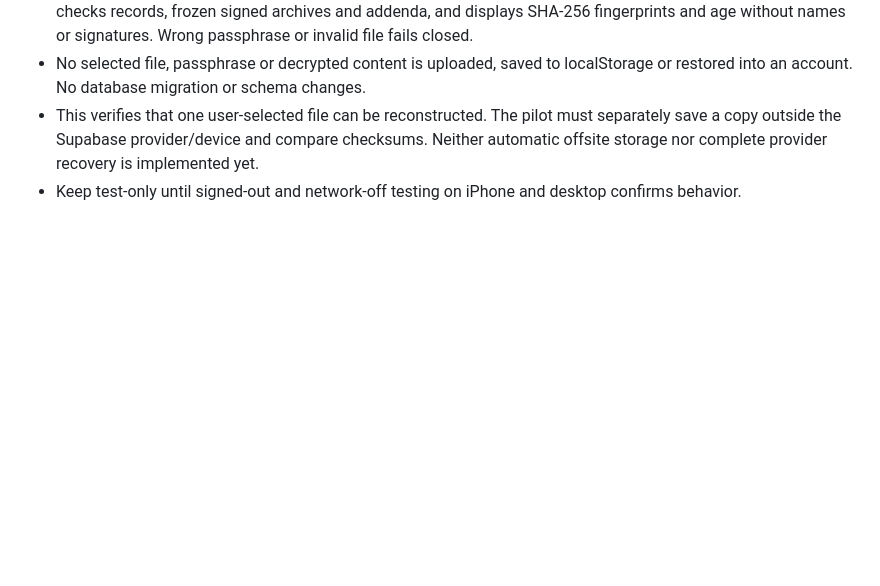
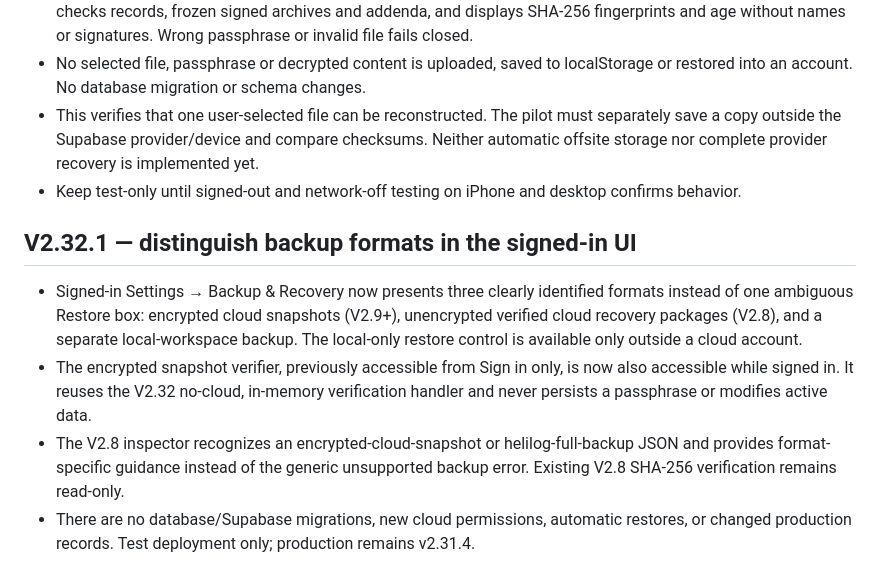
Before and after one commit to matasmns1-web/helilog-pwa, a Markdown page: v2/DEVELOPMENT.md, the part around the change. Drawn GitHub-style; blank space fills up the shorter version.

Commit message:
V2.32.1: document safe format-aware backup verification and explicit read-only boundaries

```diff
--- a/v2/DEVELOPMENT.md
+++ b/v2/DEVELOPMENT.md
@@ -176,3 +176,10 @@ V2.21 is a maintenance milestone; the visible V2.20 version label and cache revi
 - No selected file, passphrase or decrypted content is uploaded, saved to localStorage or restored into an account. No database migration or schema changes.
 - This verifies that one user-selected file can be reconstructed. The pilot must separately save a copy outside the Supabase provider/device and compare checksums. Neither automatic offsite storage nor complete provider recovery is implemented yet.
 - Keep test-only until signed-out and network-off testing on iPhone and desktop confirms behavior.
+
+## V2.32.1 — distinguish backup formats in the signed-in UI
+
+- Signed-in Settings → Backup & Recovery now presents three clearly identified formats instead of one ambiguous Restore box: encrypted cloud snapshots (V2.9+), unencrypted verified cloud recovery packages (V2.8), and a separate local-workspace backup. The local-only restore control is available only outside a cloud account.
+- The encrypted snapshot verifier, previously accessible from Sign in only, is now also accessible while signed in. It reuses the V2.32 no-cloud, in-memory verification handler and never persists a passphrase or modifies active data.
+- The V2.8 inspector recognizes an encrypted-cloud-snapshot or helilog-full-backup JSON and provides format-specific guidance instead of the generic unsupported backup error. Existing V2.8 SHA-256 verification remains read-only.
+- There are no database/Supabase migrations, new cloud permissions, automatic restores, or changed production records. Test deployment only; production remains v2.31.4.
```
